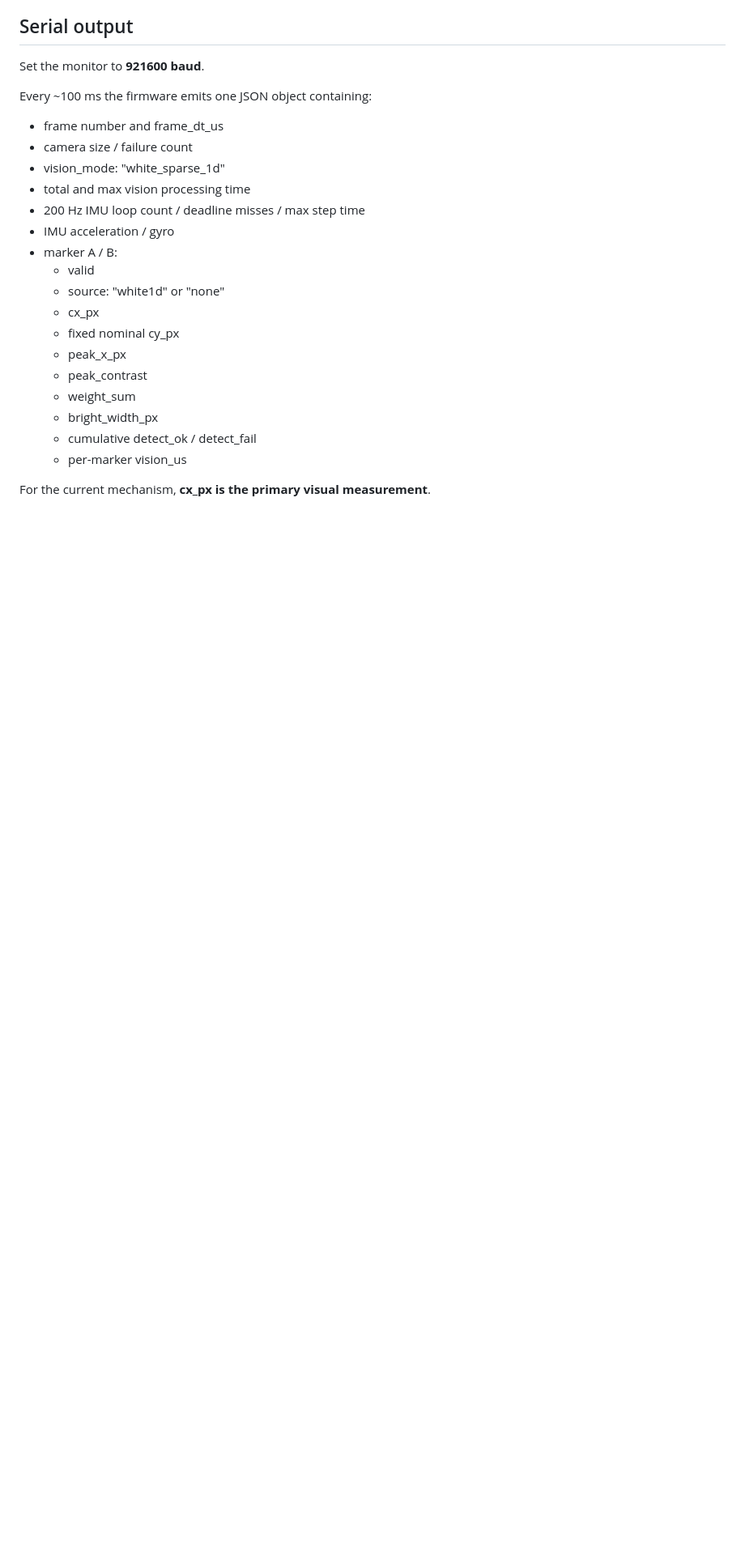
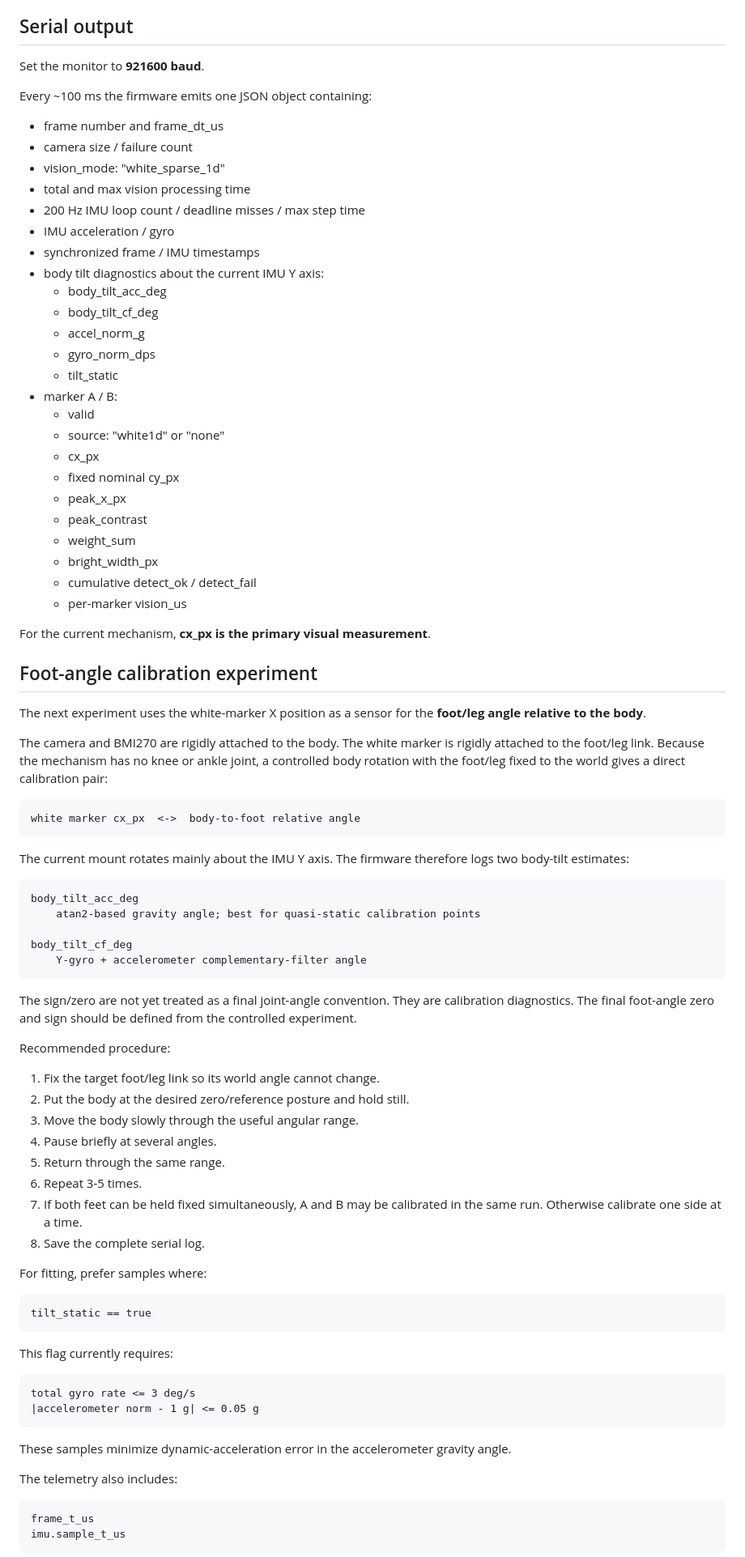
Before and after one commit to temesotejam/atoms3r-visual-pose-tracker, a Markdown page: README.md, the part around one of its changes. Shown at 81% size. Drawn GitHub-style; blank space fills up the shorter version.

Commit message:
Document foot angle calibration experiment

```diff
--- a/README.md
+++ b/README.md
@@ -86,6 +86,13 @@ Every ~100 ms the firmware emits one JSON object containing:
 - total and max vision processing time
 - 200 Hz IMU loop count / deadline misses / max step time
 - IMU acceleration / gyro
+- synchronized frame / IMU timestamps
+- body tilt diagnostics about the current IMU Y axis:
+  - body_tilt_acc_deg
+  - body_tilt_cf_deg
+  - accel_norm_g
+  - gyro_norm_dps
+  - tilt_static
 - marker A / B:
   - valid
   - source: "white1d" or "none"
@@ -99,3 +106,58 @@ Every ~100 ms the firmware emits one JSON object containing:
   - per-marker vision_us
 
 For the current mechanism, **cx_px is the primary visual measurement**.
+
+## Foot-angle calibration experiment
+
+The next experiment uses the white-marker X position as a sensor for the
+**foot/leg angle relative to the body**.
+
+The camera and BMI270 are rigidly attached to the body. The white marker is
+rigidly attached to the foot/leg link. Because the mechanism has no knee or
+ankle joint, a controlled body rotation with the foot/leg fixed to the world
+gives a direct calibration pair:
+
+    white marker cx_px  <->  body-to-foot relative angle
+
+The current mount rotates mainly about the IMU Y axis. The firmware therefore
+logs two body-tilt estimates:
+
+    body_tilt_acc_deg
+        atan2-based gravity angle; best for quasi-static calibration points
+
+    body_tilt_cf_deg
+        Y-gyro + accelerometer complementary-filter angle
+
+The sign/zero are not yet treated as a final joint-angle convention. They are
+calibration diagnostics. The final foot-angle zero and sign should be defined
+from the controlled experiment.
+
+Recommended procedure:
+
+1. Fix the target foot/leg link so its world angle cannot change.
+2. Put the body at the desired zero/reference posture and hold still.
+3. Move the body slowly through the useful angular range.
+4. Pause briefly at several angles.
+5. Return through the same range.
+6. Repeat 3-5 times.
+7. If both feet can be held fixed simultaneously, A and B may be calibrated in
+   the same run. Otherwise calibrate one side at a time.
+8. Save the complete serial log.
+
+For fitting, prefer samples where:
+
+    tilt_static == true
+
+This flag currently requires:
+
+    total gyro rate <= 3 deg/s
+    |accelerometer norm - 1 g| <= 0.05 g
+
+These samples minimize dynamic-acceleration error in the accelerometer gravity
+angle.
+
+The telemetry also includes:
+
+    frame_t_us
+    imu.sample_t_us
+
```
Also changed, not shown: other parts of README.md (+13 -1 lines).
